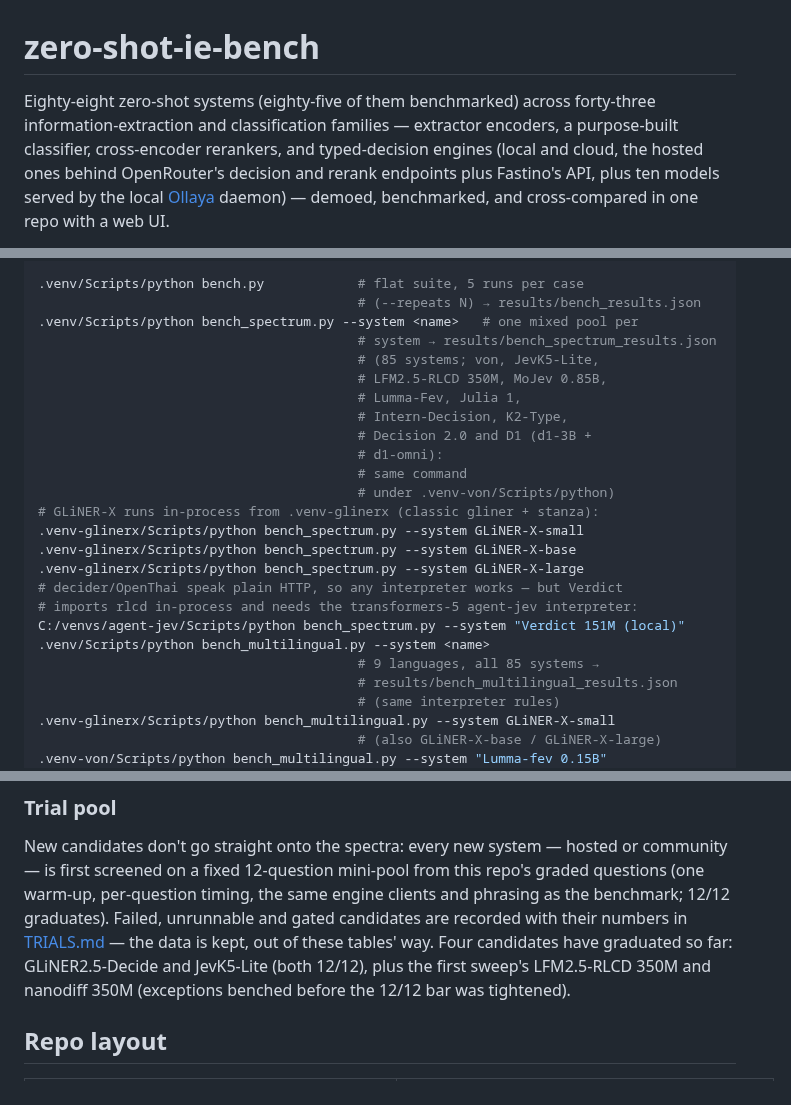
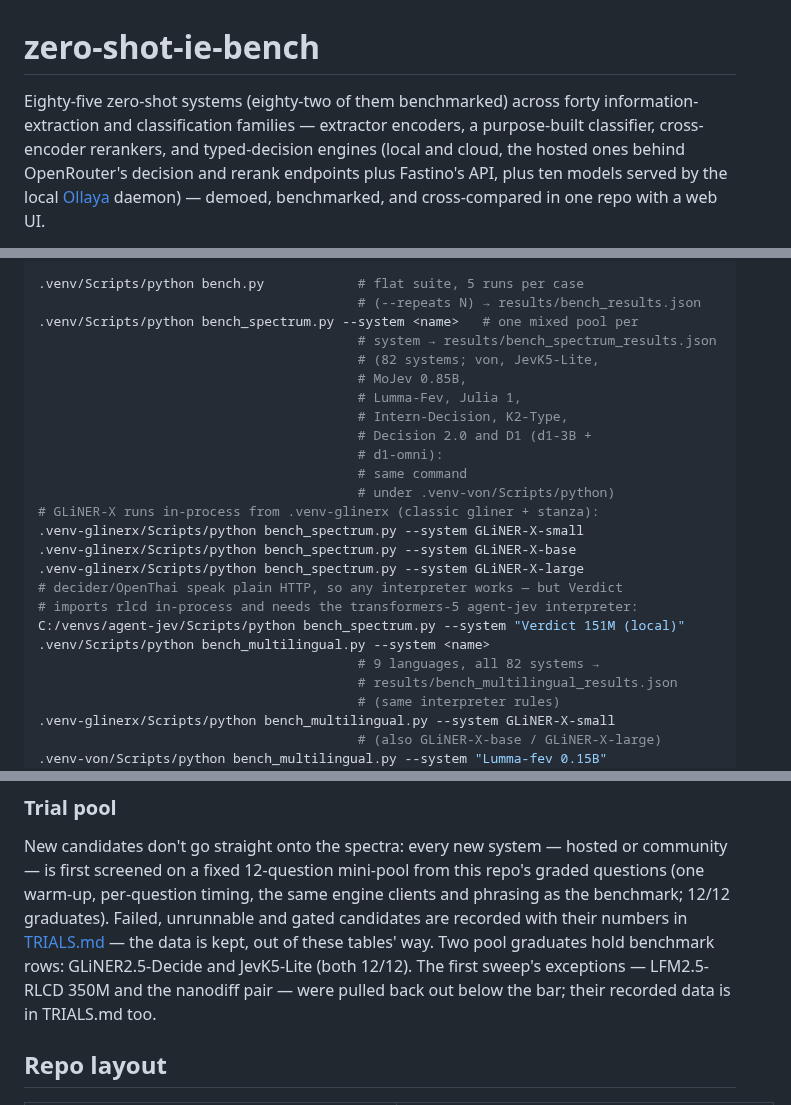
Before and after one commit to umstek/zero-shot-ie-bench, a Markdown page: README.md, 3 parts joined by grey strips. Drawn GitHub-style.

```diff
--- a/README.md
+++ b/README.md
@@ -1,7 +1,7 @@
 # zero-shot-ie-bench
 
-Eighty-eight zero-shot systems (eighty-five of them benchmarked) across
-forty-three information-extraction and classification families —
+Eighty-five zero-shot systems (eighty-two of them benchmarked) across
+forty information-extraction and classification families —
 extractor encoders, a purpose-built classifier, cross-encoder rerankers,
 and typed-decision engines (local and cloud, the hosted ones behind
 OpenRouter's decision and rerank endpoints plus Fastino's API, plus ten
@@ -1100,8 +1090,8 @@ C:/venvs/agent-jev/Scripts/python demos/verdict_demo.py
                                          # (--repeats N) → results/bench_results.json
 .venv/Scripts/python bench_spectrum.py --system <name>   # one mixed pool per
                                          # system → results/bench_spectrum_results.json
-                                         # (85 systems; von, JevK5-Lite,
-                                         # LFM2.5-RLCD 350M, MoJev 0.85B,
+                                         # (82 systems; von, JevK5-Lite,
+                                         # MoJev 0.85B,
                                          # Lumma-Fev, Julia 1,
                                          # Intern-Decision, K2-Type,
                                          # Decision 2.0 and D1 (d1-3B +
@@ -1116,7 +1106,7 @@ C:/venvs/agent-jev/Scripts/python demos/verdict_demo.py
 # imports rlcd in-process and needs the transformers-5 agent-jev interpreter:
 C:/venvs/agent-jev/Scripts/python bench_spectrum.py --system "Verdict 151M (local)"
 .venv/Scripts/python bench_multilingual.py --system <name>
-                                         # 9 languages, all 85 systems →
+                                         # 9 languages, all 82 systems →
                                          # results/bench_multilingual_results.json
                                          # (same interpreter rules)
 .venv-glinerx/Scripts/python bench_multilingual.py --system GLiNER-X-small
@@ -1331,9 +1321,10 @@ from this repo's graded questions (one warm-up, per-question timing, the
 same engine clients and phrasing as the benchmark; 12/12 graduates).
 Failed, unrunnable and gated candidates are recorded with their numbers
 in [TRIALS.md](TRIALS.md) — the data is kept, out of these tables' way.
-Four candidates have graduated so far: GLiNER2.5-Decide and JevK5-Lite
-(both 12/12), plus the first sweep's LFM2.5-RLCD 350M and nanodiff 350M
-(exceptions benched before the 12/12 bar was tightened).
+Two pool graduates hold benchmark rows: GLiNER2.5-Decide and JevK5-Lite
+(both 12/12). The first sweep's exceptions — LFM2.5-RLCD 350M and the
+nanodiff pair — were pulled back out below the bar; their recorded data
+is in TRIALS.md too.
 
 ## Repo layout
 
```
Also changed, not shown: other parts of README.md (+29 -39 lines), TRIALS.md (+48 -42 lines), docs/charts/cls_spectrum.png, docs/charts/ml_heatmap.png, 9 other files.
